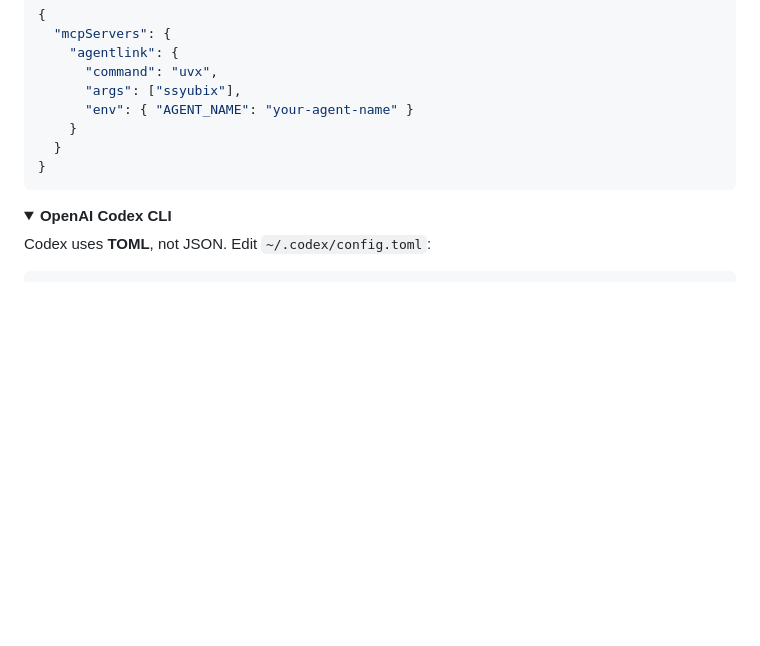
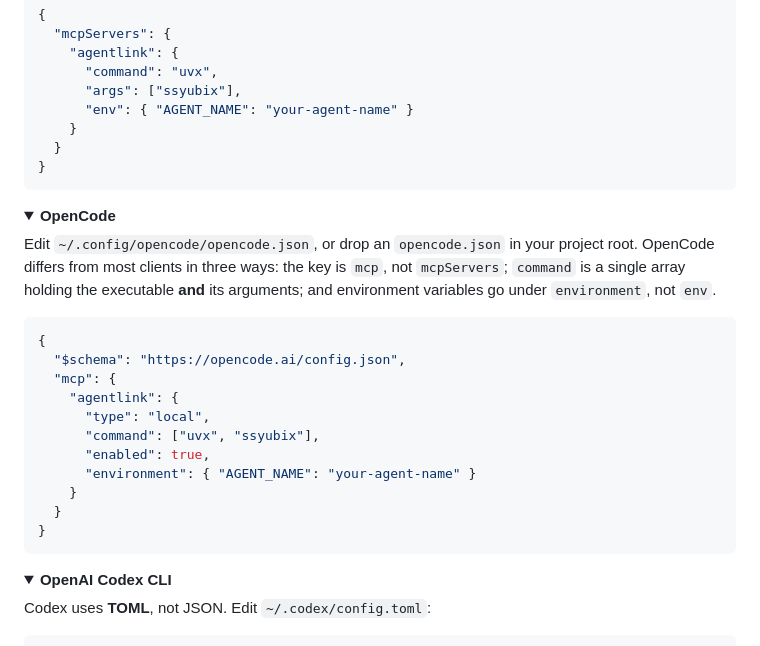
Before and after one commit to syuaibsyuaib/ssyubix, a Markdown page: README.md, the part around one of its changes. GitHub-like rendering; folded sections open; blank space fills up the shorter version.

Commit message:
Document how to configure OpenCode
OpenCode is named four times in the README — twice in the use cases, once in
the "any MCP-capable client" list — but had no configuration section, so a
reader following those examples had nothing to follow.

Its config differs from the common shape in three ways that are each easy to
get wrong: the key is `mcp` rather than `mcpServers`, `command` is a single
array holding the executable and its arguments rather than separate `command`
and `args` fields, and environment variables live under `environment` rather
than `env`. All three are called out above the example.

Verified the published 3.0.1 wheel behaves as the section claims: installed
from PyPI into a clean virtualenv, the `ssyubix` entry point exists, and an
MCP initialize plus tools/list handshake over stdio returns all 22 tools with
`room_list` correctly absent.

Co-Authored-By: Claude Opus 5 <noreply@anthropic.com>

````diff
--- a/README.md
+++ b/README.md
@@ -240,3 +240,24 @@ Edit `~/.gemini/config/mcp_config.json` (or `.agents/mcp_config.json` for a work
 </details>
 
 <details>
+<summary><b>OpenCode</b></summary>
+
+Edit `~/.config/opencode/opencode.json`, or drop an `opencode.json` in your project root.
+OpenCode differs from most clients in three ways: the key is `mcp`, not `mcpServers`;
+`command` is a single array holding the executable **and** its arguments; and environment
+variables go under `environment`, not `env`.
+
+```json
+{
+  "$schema": "https://opencode.ai/config.json",
+  "mcp": {
+    "agentlink": {
+      "type": "local",
+      "command": ["uvx", "ssyubix"],
+      "enabled": true,
+      "environment": { "AGENT_NAME": "your-agent-name" }
+    }
+  }
+}
+```
+
````
Also changed, not shown: other parts of README.md (+3 -0 lines).
